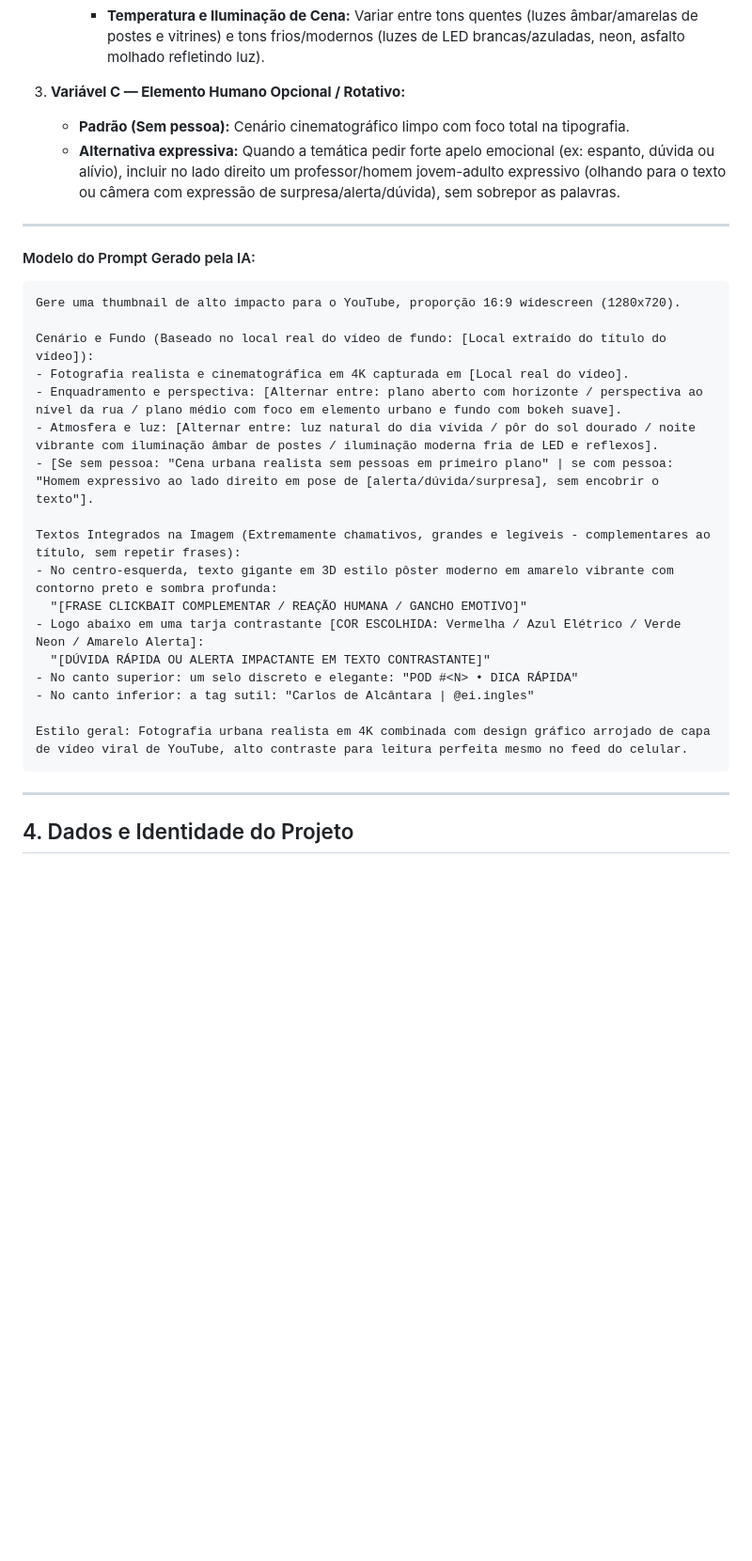
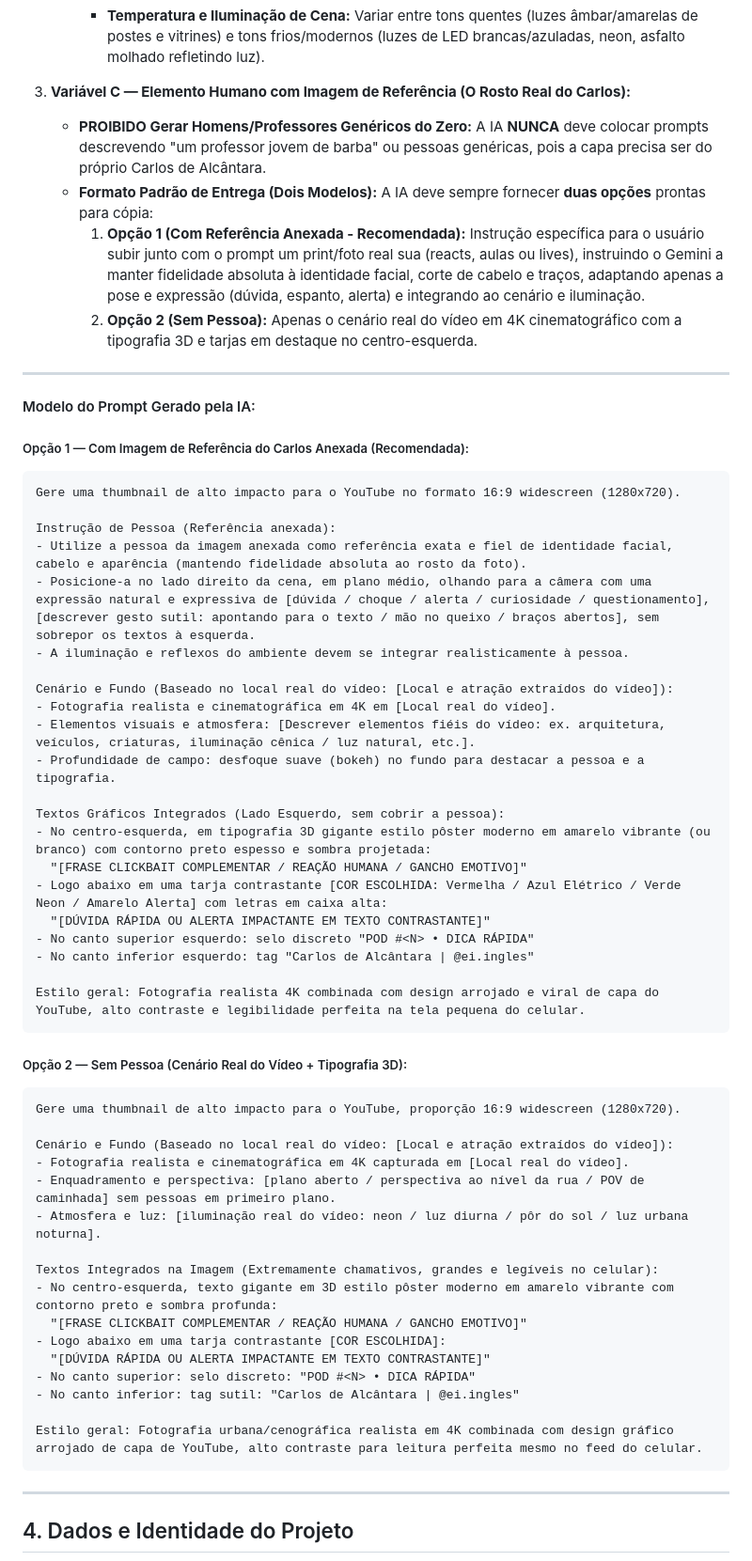
Before and after one commit to carlosdealcantara/encontrodeidiomas, a Markdown page: KI_POD_YOUTUBE.md, the part around the change. Shown at 94% size. Drawn GitHub-style; blank space fills up the shorter version.

Commit message:
docs: atualizar KI com prompts de thumbnail para foto real e cenario fiel

````diff
--- a/KI_POD_YOUTUBE.md
+++ b/KI_POD_YOUTUBE.md
@@ -151,31 +151,59 @@ O usuário gera a capa no Gemini para ter estética cinematográfica 4K e letrei
      - **Momento do Dia e Luz Natural:** Dia ensolarado com cores vivas e sombras nítidas, dia nublado/cinematográfico com iluminação suave, entardecer/golden hour com tons alaranjados/dourados, ou noite urbana com profundidade de luzes artificiais.
      - **Temperatura e Iluminação de Cena:** Variar entre tons quentes (luzes âmbar/amarelas de postes e vitrines) e tons frios/modernos (luzes de LED brancas/azuladas, neon, asfalto molhado refletindo luz).
 
-3. **Variável C — Elemento Humano Opcional / Rotativo:**
-   - **Padrão (Sem pessoa):** Cenário cinematográfico limpo com foco total na tipografia.
-   - **Alternativa expressiva:** Quando a temática pedir forte apelo emocional (ex: espanto, dúvida ou alívio), incluir no lado direito um professor/homem jovem-adulto expressivo (olhando para o texto ou câmera com expressão de surpresa/alerta/dúvida), sem sobrepor as palavras.
+3. **Variável C — Elemento Humano com Imagem de Referência (O Rosto Real do Carlos):**
+   - **PROIBIDO Gerar Homens/Professores Genéricos do Zero:** A IA **NUNCA** deve colocar prompts descrevendo "um professor jovem de barba" ou pessoas genéricas, pois a capa precisa ser do próprio Carlos de Alcântara.
+   - **Formato Padrão de Entrega (Dois Modelos):** A IA deve sempre fornecer **duas opções** prontas para cópia:
+     1. **Opção 1 (Com Referência Anexada - Recomendada):** Instrução específica para o usuário subir junto com o prompt um print/foto real sua (reacts, aulas ou lives), instruindo o Gemini a manter fidelidade absoluta à identidade facial, corte de cabelo e traços, adaptando apenas a pose e expressão (dúvida, espanto, alerta) e integrando ao cenário e iluminação.
+     2. **Opção 2 (Sem Pessoa):** Apenas o cenário real do vídeo em 4K cinematográfico com a tipografia 3D e tarjas em destaque no centro-esquerda.
 
 ---
 
 #### Modelo do Prompt Gerado pela IA:
+
+##### Opção 1 — Com Imagem de Referência do Carlos Anexada (Recomendada):
+```text
+Gere uma thumbnail de alto impacto para o YouTube no formato 16:9 widescreen (1280x720).
+
+Instrução de Pessoa (Referência anexada):
+- Utilize a pessoa da imagem anexada como referência exata e fiel de identidade facial, cabelo e aparência (mantendo fidelidade absoluta ao rosto da foto).
+- Posicione-a no lado direito da cena, em plano médio, olhando para a câmera com uma expressão natural e expressiva de [dúvida / choque / alerta / curiosidade / questionamento], [descrever gesto sutil: apontando para o texto / mão no queixo / braços abertos], sem sobrepor os textos à esquerda.
+- A iluminação e reflexos do ambiente devem se integrar realisticamente à pessoa.
+
+Cenário e Fundo (Baseado no local real do vídeo: [Local e atração extraídos do vídeo]):
+- Fotografia realista e cinematográfica em 4K em [Local real do vídeo].
+- Elementos visuais e atmosfera: [Descrever elementos fiéis do vídeo: ex. arquitetura, veículos, criaturas, iluminação cênica / luz natural, etc.].
+- Profundidade de campo: desfoque suave (bokeh) no fundo para destacar a pessoa e a tipografia.
+
+Textos Gráficos Integrados (Lado Esquerdo, sem cobrir a pessoa):
+- No centro-esquerda, em tipografia 3D gigante estilo pôster moderno em amarelo vibrante (ou branco) com contorno preto espesso e sombra projetada:
+  "[FRASE CLICKBAIT COMPLEMENTAR / REAÇÃO HUMANA / GANCHO EMOTIVO]"
+- Logo abaixo em uma tarja contrastante [COR ESCOLHIDA: Vermelha / Azul Elétrico / Verde Neon / Amarelo Alerta] com letras em caixa alta:
+  "[DÚVIDA RÁPIDA OU ALERTA IMPACTANTE EM TEXTO CONTRASTANTE]"
+- No canto superior esquerdo: selo discreto "POD #<N> • DICA RÁPIDA"
+- No canto inferior esquerdo: tag "Carlos de Alcântara | @ei.ingles"
+
+Estilo geral: Fotografia realista 4K combinada com design arrojado e viral de capa do YouTube, alto contraste e legibilidade perfeita na tela pequena do celular.
+```
+
+##### Opção 2 — Sem Pessoa (Cenário Real do Vídeo + Tipografia 3D):
 ```text
 Gere uma thumbnail de alto impacto para o YouTube, proporção 16:9 widescreen (1280x720).
 
-Cenário e Fundo (Baseado no local real do vídeo de fundo: [Local extraído do título do vídeo]):
+Cenário e Fundo (Baseado no local real do vídeo: [Local e atração extraídos do vídeo]):
 - Fotografia realista e cinematográfica em 4K capturada em [Local real do vídeo].
-- Enquadramento e perspectiva: [Alternar entre: plano aberto com horizonte / perspectiva ao nível da rua / plano médio com foco em elemento urbano e fundo com bokeh suave].
-- Atmosfera e luz: [Alternar entre: luz natural do dia vívida / pôr do sol dourado / noite vibrante com iluminação âmbar de postes / iluminação moderna fria de LED e reflexos].
-- [Se sem pessoa: "Cena urbana realista sem pessoas em primeiro plano" | se com pessoa: "Homem expressivo ao lado direito em pose de [alerta/dúvida/surpresa], sem encobrir o texto"].
+- Enquadramento e perspectiva: [plano aberto / perspectiva ao nível da rua / POV de caminhada] sem pessoas em primeiro plano.
+- Atmosfera e luz: [iluminação real do vídeo: neon / luz diurna / pôr do sol / luz urbana noturna].
 
-Textos Integrados na Imagem (Extremamente chamativos, grandes e legíveis - complementares ao título, sem repetir frases):
+Textos Integrados na Imagem (Extremamente chamativos, grandes e legíveis no celular):
 - No centro-esquerda, texto gigante em 3D estilo pôster moderno em amarelo vibrante com contorno preto e sombra profunda:
   "[FRASE CLICKBAIT COMPLEMENTAR / REAÇÃO HUMANA / GANCHO EMOTIVO]"
-- Logo abaixo em uma tarja contrastante [COR ESCOLHIDA: Vermelha / Azul Elétrico / Verde Neon / Amarelo Alerta]:
+- Logo abaixo em uma tarja contrastante [COR ESCOLHIDA]:
   "[DÚVIDA RÁPIDA OU ALERTA IMPACTANTE EM TEXTO CONTRASTANTE]"
-- No canto superior: um selo discreto e elegante: "POD #<N> • DICA RÁPIDA"
-- No canto inferior: a tag sutil: "Carlos de Alcântara | @ei.ingles"
+- No canto superior: selo discreto: "POD #<N> • DICA RÁPIDA"
+- No canto inferior: tag sutil: "Carlos de Alcântara | @ei.ingles"
 
-Estilo geral: Fotografia urbana realista em 4K combinada com design gráfico arrojado de capa de vídeo viral de YouTube, alto contraste para leitura perfeita mesmo no feed do celular.
+Estilo geral: Fotografia urbana/cenográfica realista em 4K combinada com design gráfico arrojado de capa de YouTube, alto contraste para leitura perfeita mesmo no feed do celular.
 ```
 
 ---
````
